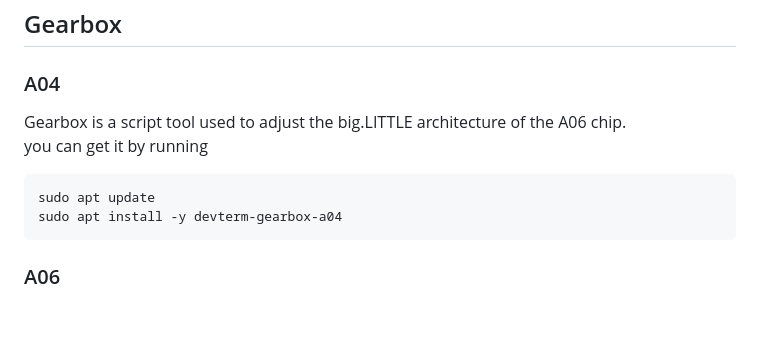
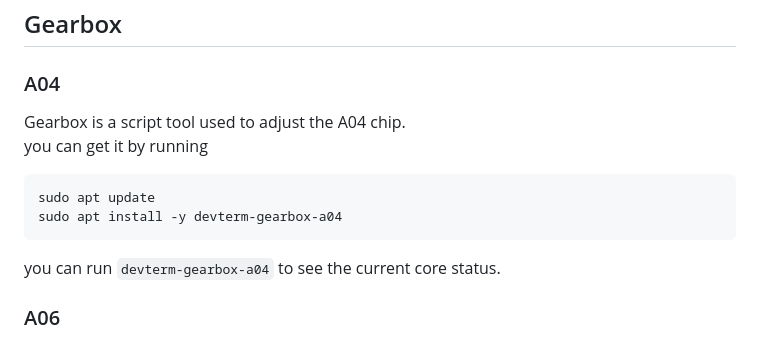
Before and after one commit to clockworkpi/DevTerm, a Markdown page: README.md, the part around the change. Drawn GitHub-style; blank space fills up the shorter version.

````diff
--- a/README.md
+++ b/README.md
@@ -90,12 +90,14 @@ Here's how you can flash the firmware on DevTerm(A06 or CM4) or a PC running Ubu
 ## Gearbox
 ### A04
 
-Gearbox is a script tool used to adjust the big.LITTLE architecture of the A06 chip.
+Gearbox is a script tool used to adjust the A04 chip.
 you can get it by running
 ```
 sudo apt update
 sudo apt install -y devterm-gearbox-a04
 ```
+you can run `devterm-gearbox-a04` to see the current core status.
+
 
 
 
````
